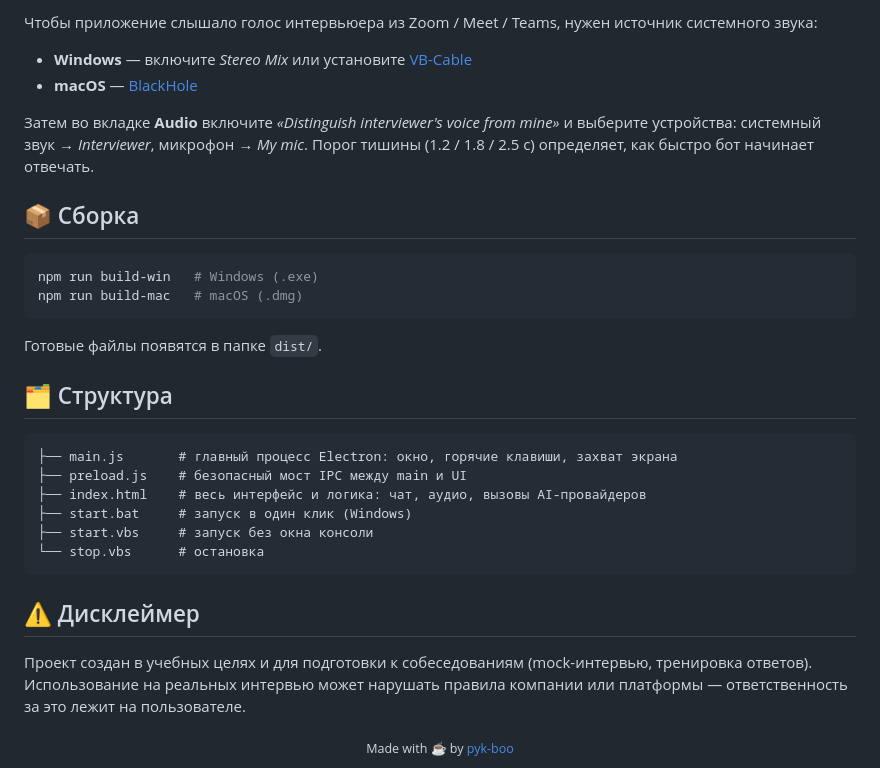
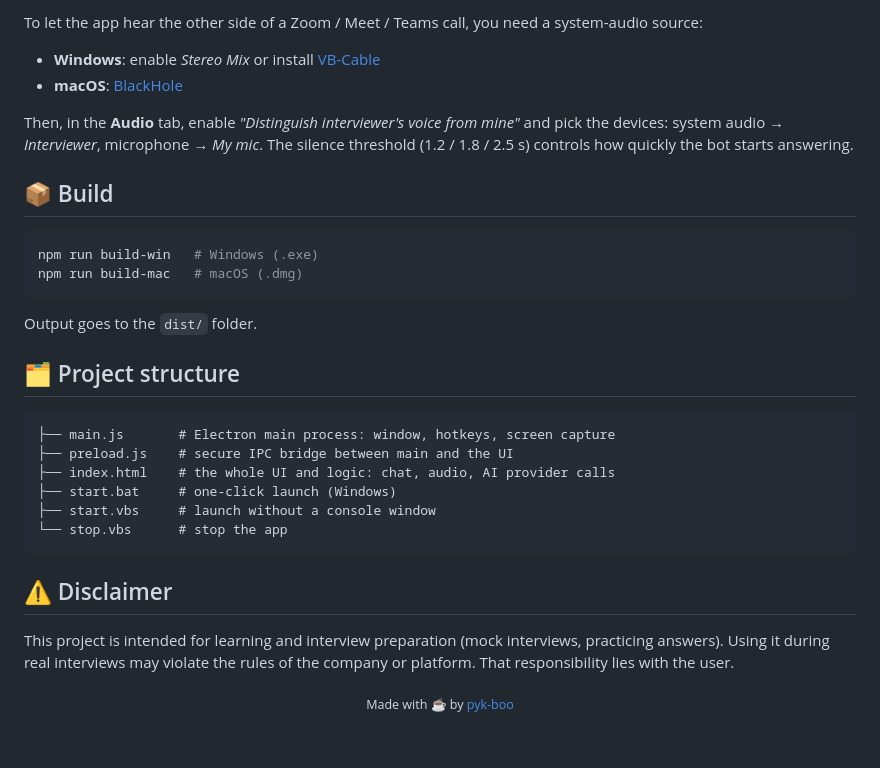
Before and after one commit to bapelindo/ai-interview-helper, a Markdown page: README.md, the part around one of its changes. GitHub-like rendering; blank space fills up the shorter version.

````diff
--- a/README.md
+++ b/README.md
@@ -77,34 +77,34 @@ npm start
 
-Чтобы приложение слышало голос интервьюера из Zoom / Meet / Teams, нужен источник системного звука:
+To let the app hear the other side of a Zoom / Meet / Teams call, you need a system-audio source:
 
-- **Windows** — включите *Stereo Mix* или установите [VB-Cable](https://vb-audio.com/Cable/)
-- **macOS** — [BlackHole](https://github.com/ExistentialAudio/BlackHole)
+- **Windows**: enable *Stereo Mix* or install [VB-Cable](https://vb-audio.com/Cable/)
+- **macOS**: [BlackHole](https://github.com/ExistentialAudio/BlackHole)
 
-Затем во вкладке **Audio** включите *«Distinguish interviewer's voice from mine»* и выберите устройства: системный звук → *Interviewer*, микрофон → *My mic*. Порог тишины (1.2 / 1.8 / 2.5 с) определяет, как быстро бот начинает отвечать.
+Then, in the **Audio** tab, enable *"Distinguish interviewer's voice from mine"* and pick the devices: system audio → *Interviewer*, microphone → *My mic*. The silence threshold (1.2 / 1.8 / 2.5 s) controls how quickly the bot starts answering.
 
-## 📦 Сборка
+## 📦 Build
 
 ```bash
 npm run build-win   # Windows (.exe)
 npm run build-mac   # macOS (.dmg)
 ```
 
-Готовые файлы появятся в папке `dist/`.
+Output goes to the `dist/` folder.
 
-## 🗂 Структура
+## 🗂 Project structure
 
 ```
-├── main.js       # главный процесс Electron: окно, горячие клавиши, захват экрана
-├── preload.js    # безопасный мост IPC между main и UI
-├── index.html    # весь интерфейс и логика: чат, аудио, вызовы AI-провайдеров
-├── start.bat     # запуск в один клик (Windows)
-├── start.vbs     # запуск без окна консоли
-└── stop.vbs      # остановка
+├── main.js       # Electron main process: window, hotkeys, screen capture
+├── preload.js    # secure IPC bridge between main and the UI
+├── index.html    # the whole UI and logic: chat, audio, AI provider calls
+├── start.bat     # one-click launch (Windows)
+├── start.vbs     # launch without a console window
+└── stop.vbs      # stop the app
 ```
 
-## ⚠️ Дисклеймер
+## ⚠️ Disclaimer
 
-Проект создан в учебных целях и для подготовки к собеседованиям (mock-интервью, тренировка ответов). Использование на реальных интервью может нарушать правила компании или платформы — ответственность за это лежит на пользователе.
+This project is intended for learning and interview preparation (mock interviews, practicing answers). Using it during real interviews may violate the rules of the company or platform. That responsibility lies with the user.
 
 <div align="center">
 <sub>Made with ☕ by <a href="https://github.com/pyk-boo">pyk-boo</a></sub>
````
Also changed, not shown: other parts of README.md (+33 -33 lines).
